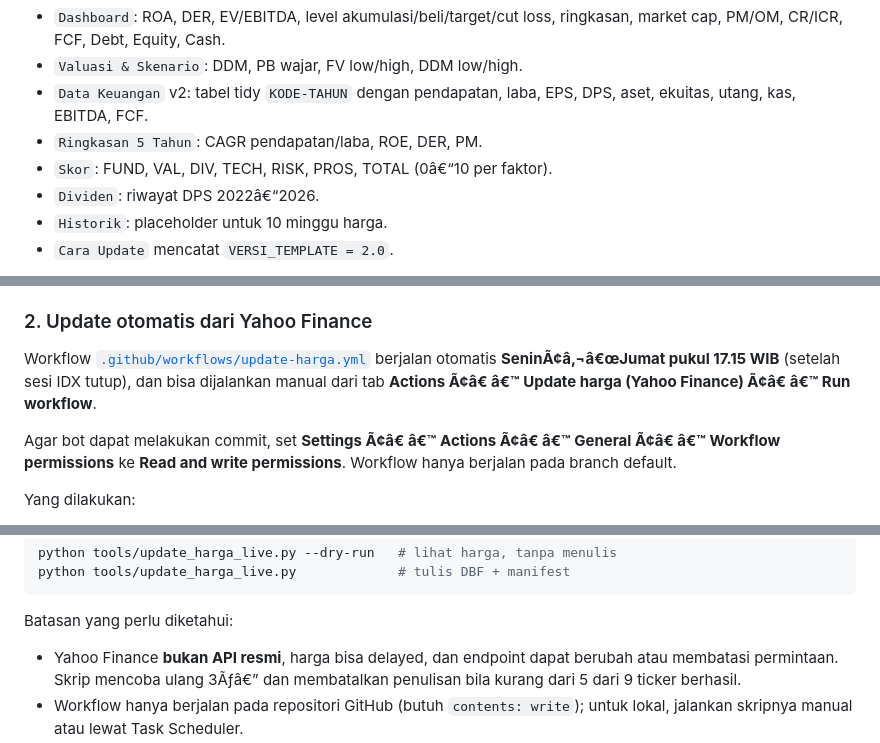
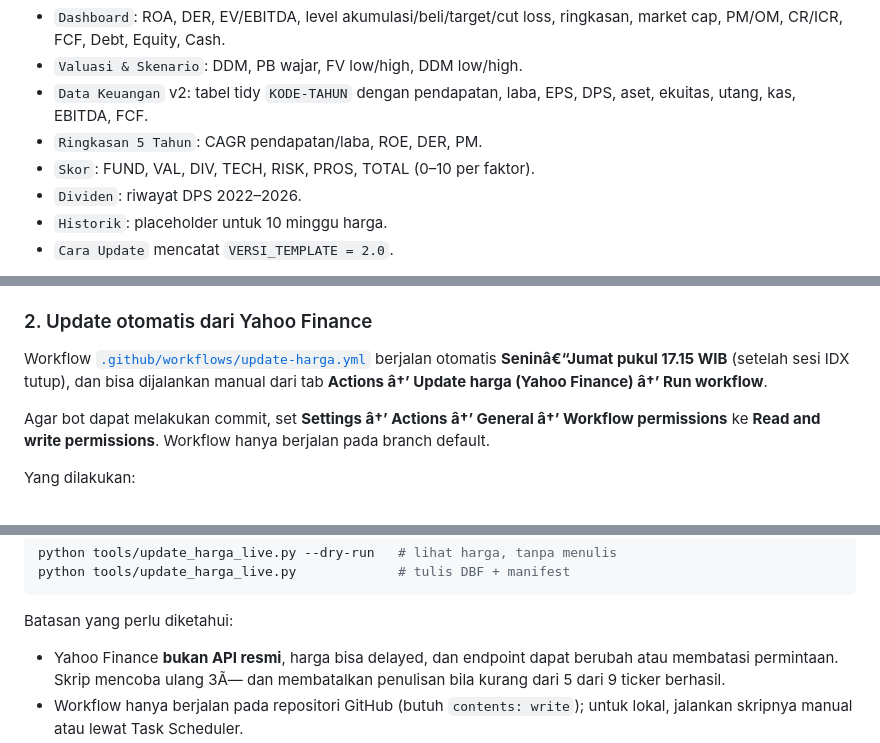
Before and after one commit to 4r1b0nek/bursa-dbf, a Markdown page: README.md, 3 parts joined by grey strips. GitHub-like rendering.

Commit message:
docs: rapikan encoding README

```diff
--- a/README.md
+++ b/README.md
@@ -115,8 +115,8 @@ Kolom/sheet tambahan:
 - `Data Keuangan` v2: tabel tidy `KODE-TAHUN` dengan pendapatan, laba, EPS, DPS,
   aset, ekuitas, utang, kas, EBITDA, FCF.
 - `Ringkasan 5 Tahun`: CAGR pendapatan/laba, ROE, DER, PM.
-- `Skor`: FUND, VAL, DIV, TECH, RISK, PROS, TOTAL (0â€“10 per faktor).
-- `Dividen`: riwayat DPS 2022â€“2026.
+- `Skor`: FUND, VAL, DIV, TECH, RISK, PROS, TOTAL (0–10 per faktor).
+- `Dividen`: riwayat DPS 2022–2026.
 - `Historik`: placeholder untuk 10 minggu harga.
 - `Cara Update` mencatat `VERSI_TEMPLATE = 2.0`.
 
@@ -224,10 +224,10 @@ Setelah disimpan, status berubah menjadi *Ã¢â‚¬Å“belum dieksporÃ¢â
 ### 2. Update otomatis dari Yahoo Finance
 
 Workflow [`.github/workflows/update-harga.yml`](.github/workflows/update-harga.yml) berjalan
-otomatis **SeninÃ¢â‚¬â€œJumat pukul 17.15 WIB** (setelah sesi IDX tutup), dan bisa dijalankan manual
-dari tab **Actions Ã¢â€ â€™ Update harga (Yahoo Finance) Ã¢â€ â€™ Run workflow**.
+otomatis **Seninâ€“Jumat pukul 17.15 WIB** (setelah sesi IDX tutup), dan bisa dijalankan manual
+dari tab **Actions â†’ Update harga (Yahoo Finance) â†’ Run workflow**.
 
-Agar bot dapat melakukan commit, set **Settings Ã¢â€ â€™ Actions Ã¢â€ â€™ General Ã¢â€ â€™ Workflow permissions**
+Agar bot dapat melakukan commit, set **Settings â†’ Actions â†’ General â†’ Workflow permissions**
 ke **Read and write permissions**. Workflow hanya berjalan pada branch default.
 
 Yang dilakukan:
@@ -248,7 +248,7 @@ python tools/update_harga_live.py             # tulis DBF + manifest
 Batasan yang perlu diketahui:
 
 - Yahoo Finance **bukan API resmi**, harga bisa delayed, dan endpoint dapat berubah atau
-  membatasi permintaan. Skrip mencoba ulang 3Ãƒâ€” dan membatalkan penulisan bila kurang dari
+  membatasi permintaan. Skrip mencoba ulang 3Ã— dan membatalkan penulisan bila kurang dari
   5 dari 9 ticker berhasil.
 - Workflow hanya berjalan pada repositori GitHub (butuh `contents: write`); untuk lokal,
   jalankan skripnya manual atau lewat Task Scheduler.
```
Also changed, not shown: other parts of README.md (+89 -89 lines).
